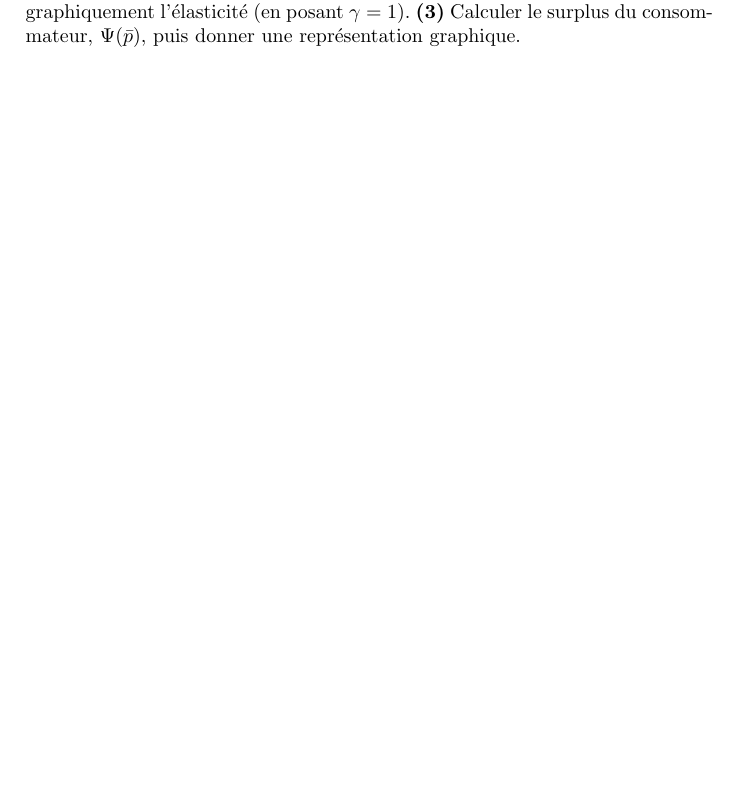
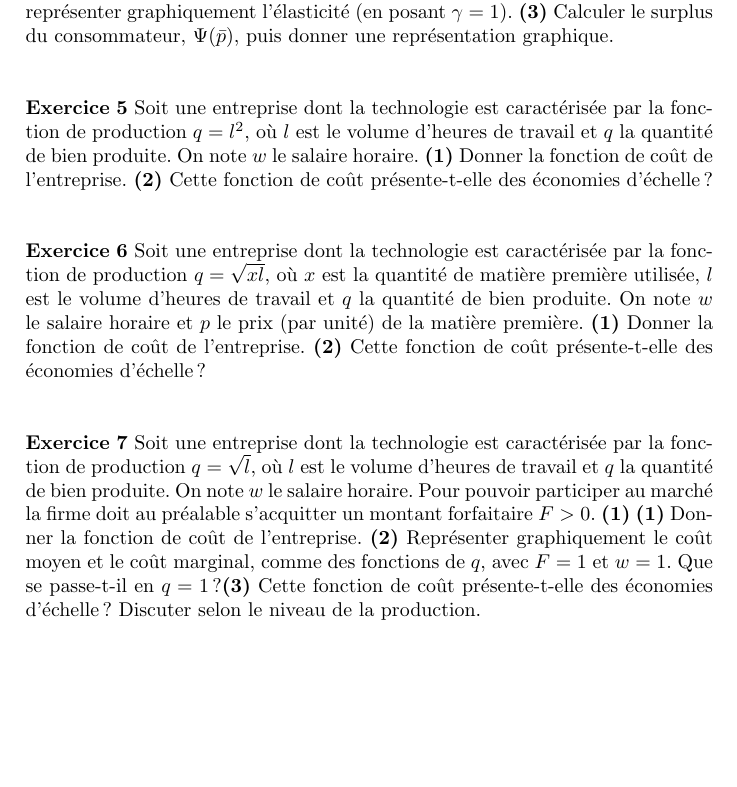
Before and after one commit to stepan-a/micro-l2, a LaTeX document (td/fiche-exercices.tex): part of page 2 of 2, cut so that both start at the same text, the shorter picture padded with empty space. Compiled offline with pdfLaTeX.

Commit message:
Ajout d'exercices sur la fonction de coût de l'entreprise.

```diff
--- a/td/fiche-exercices.tex
+++ b/td/fiche-exercices.tex
@@ -61,7 +61,37 @@ avec $\beta>0$, où $x$ est la quantité de bien consommé. Pour chaque unité d
 u(x) = -e^{-\gamma x}
 \]
 avec $\gamma>0$, où $x$ est la quantité de bien consommé. Pour chaque unité du bien demandée, le ménage doit payer $p>0$. Le ménage dispose d'un revenu $R$. \question{1} Déterminer la demande (non négative) exprimée par le ménage. On notera $D(p)$ la fonction de demande. Donner une interprétation au paramètre $\gamma$. \question{2} Calculer l'élasticité prix de la demande, $\epsilon(p)$, discuter ses propriétés et représenter graphiquement l'élasticité (en posant $\gamma=1$). \question{3} Calculer le surplus du consommateur, $\Psi(\bar p)$, puis donner une représentation graphique.\newline
+\bigskip
 
+\exercice Soit une entreprise dont la technologie est caractérisée par
+la fonction de production $q=l^2$, où $l$ est le volume d'heures de
+travail et $q$ la quantité de bien produite. On note $w$ le salaire
+horaire. \question{1} Donner la fonction de coût de
+l'entreprise. \question{2} Cette fonction de coût présente-t-elle des
+économies d'échelle~?\newline
+
+\bigskip
+
+\exercice Soit une entreprise dont la technologie est caractérisée par
+la fonction de production $q=\sqrt{xl}$, où $x$ est la quantité de
+matière première utilisée, $l$ est le volume d'heures de travail
+et $q$ la quantité de bien produite. On note $w$ le salaire horaire
+et $p$ le prix (par unité) de la matière première. \question{1} Donner
+la fonction de coût de l'entreprise. \question{2} Cette fonction de
+coût présente-t-elle des économies d'échelle~?\newline
+
+\bigskip
+
+\exercice Soit une entreprise dont la technologie est caractérisée par
+la fonction de production $q=\sqrt{l}$, où $l$ est le volume d'heures
+de travail et $q$ la quantité de bien produite. On note $w$ le salaire
+horaire. Pour pouvoir participer au marché la firme doit au préalable
+s'acquitter un montant forfaitaire $F>0$. \question{1} \question{1}
+Donner la fonction de coût de l'entreprise. \question{2} Représenter
+graphiquement le coût moyen et le coût marginal, comme des fonctions
+de $q$, avec $F=1$ et $w=1$. Que se passe-t-il en $q=1$~?\question{3}
+Cette fonction de coût présente-t-elle des économies d'échelle~?
+Discuter selon le niveau de la production.\newline
 
 \end{document}
 
```
